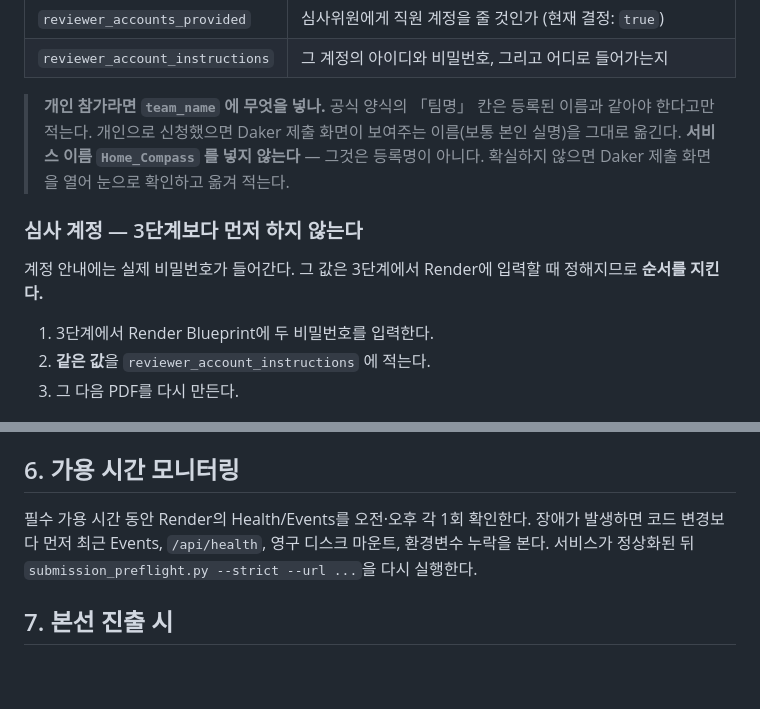
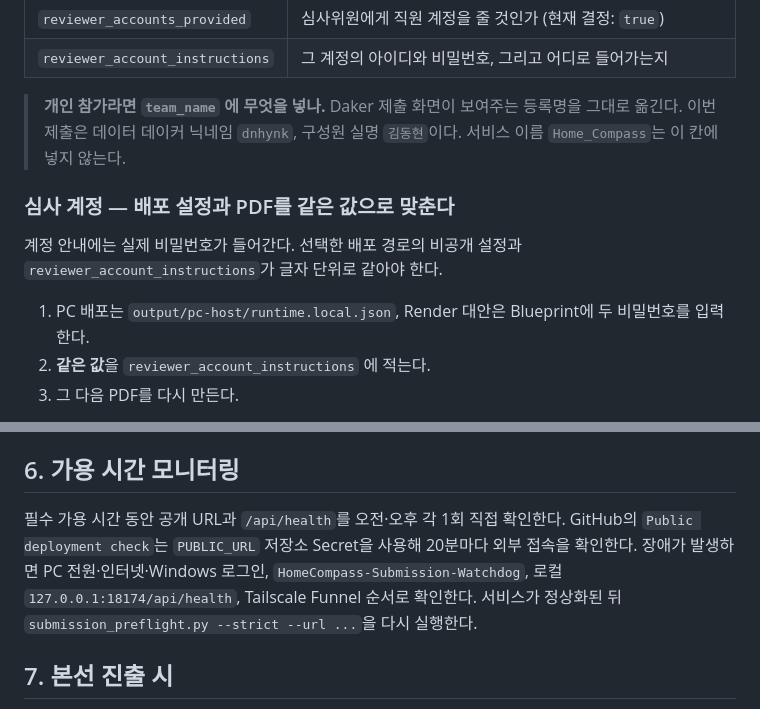
Before and after one commit to dnhynk/Home_Compass, a Markdown page: docs/competition/SUBMISSION_RUNBOOK.md, 2 parts joined by grey strips. GitHub-like rendering; blank space fills up the shorter version.

Commit message:
Align submission runbook with PC hosting (#40)
Co-authored-by: donghyun <donghyun9282@gmail.com>

```diff
--- a/docs/competition/SUBMISSION_RUNBOOK.md
+++ b/docs/competition/SUBMISSION_RUNBOOK.md
@@ -38,17 +38,16 @@ notepad docs\competition\submission_profile.local.json
 | `reviewer_accounts_provided` | 심사위원에게 직원 계정을 줄 것인가 (현재 결정: `true`) |
 | `reviewer_account_instructions` | 그 계정의 아이디와 비밀번호, 그리고 어디로 들어가는지 |
 
-> **개인 참가라면 `team_name` 에 무엇을 넣나.** 공식 양식의 「팀명」 칸은 등록된 이름과
-> 같아야 한다고만 적는다. 개인으로 신청했으면 Daker 제출 화면이 보여주는 이름(보통 본인
-> 실명)을 그대로 옮긴다. **서비스 이름 `Home_Compass` 를 넣지 않는다** — 그것은 등록명이
-> 아니다. 확실하지 않으면 Daker 제출 화면을 열어 눈으로 확인하고 옮겨 적는다.
+> **개인 참가라면 `team_name` 에 무엇을 넣나.** Daker 제출 화면이 보여주는 등록명을
+> 그대로 옮긴다. 이번 제출은 데이터 데이커 닉네임 `dnhynk`, 구성원 실명 `김동현`이다.
+> 서비스 이름 `Home_Compass`는 이 칸에 넣지 않는다.
 
-### 심사 계정 — 3단계보다 **먼저 하지 않는다**
+### 심사 계정 — 배포 설정과 PDF를 같은 값으로 맞춘다
 
-계정 안내에는 실제 비밀번호가 들어간다. 그 값은 3단계에서 Render에 입력할 때 정해지므로
-**순서를 지킨다.**
+계정 안내에는 실제 비밀번호가 들어간다. 선택한 배포 경로의 비공개 설정과
+`reviewer_account_instructions`가 글자 단위로 같아야 한다.
 
-1. 3단계에서 Render Blueprint에 두 비밀번호를 입력한다.
+1. PC 배포는 `output/pc-host/runtime.local.json`, Render 대안은 Blueprint에 두 비밀번호를 입력한다.
 2. **같은 값**을 `reviewer_account_instructions` 에 적는다.
 3. 그 다음 PDF를 다시 만든다.
 
@@ -281,9 +280,11 @@ PDF를 열어 첫 표의 팀명·구성원 실명을 마지막으로 확인한
 
 ## 6. 가용 시간 모니터링
 
-필수 가용 시간 동안 Render의 Health/Events를 오전·오후 각 1회 확인한다. 장애가 발생하면
-코드 변경보다 먼저 최근 Events, `/api/health`, 영구 디스크 마운트, 환경변수 누락을 본다.
-서비스가 정상화된 뒤 `submission_preflight.py --strict --url ...`을 다시 실행한다.
+필수 가용 시간 동안 공개 URL과 `/api/health`를 오전·오후 각 1회 직접 확인한다. GitHub의
+`Public deployment check`는 `PUBLIC_URL` 저장소 Secret을 사용해 20분마다 외부 접속을
+확인한다. 장애가 발생하면 PC 전원·인터넷·Windows 로그인, `HomeCompass-Submission-Watchdog`,
+로컬 `127.0.0.1:18174/api/health`, Tailscale Funnel 순서로 확인한다. 서비스가 정상화된 뒤
+`submission_preflight.py --strict --url ...`을 다시 실행한다.
 
 ## 7. 본선 진출 시
 
```
